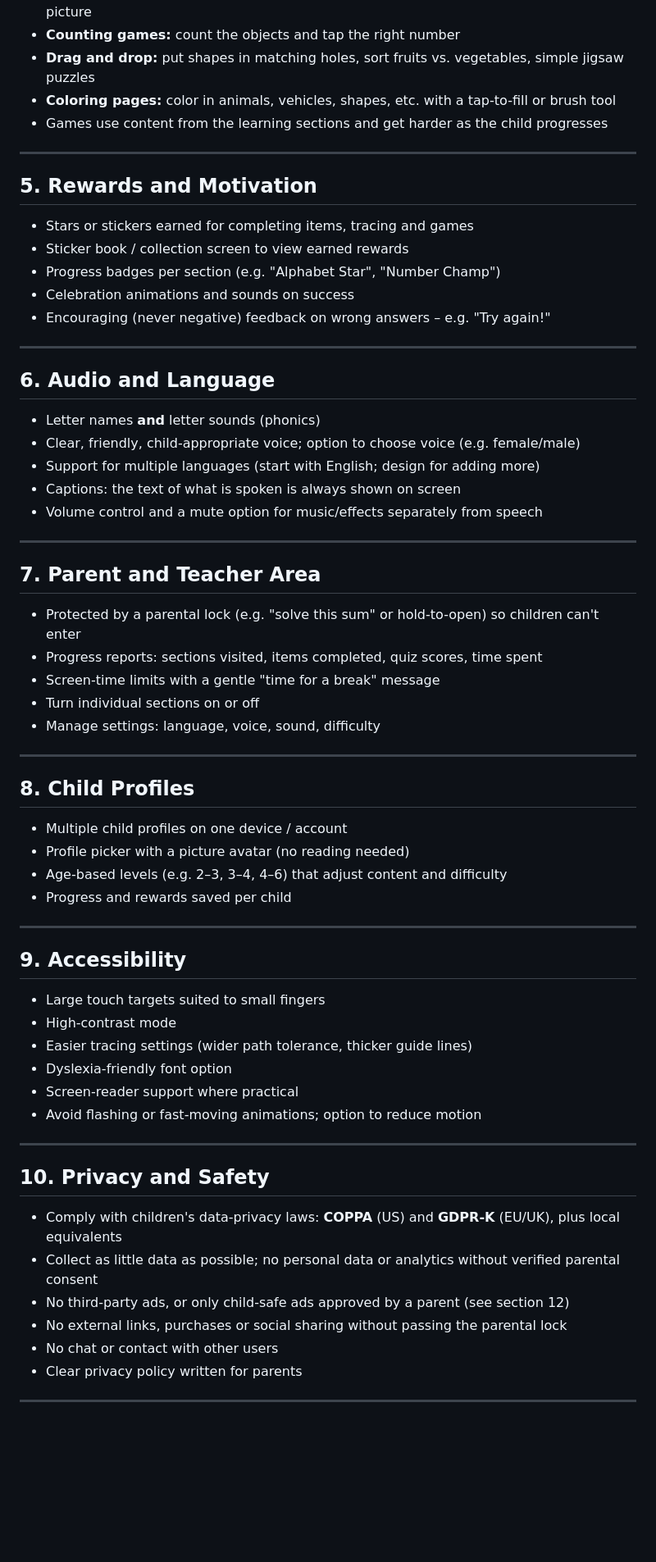
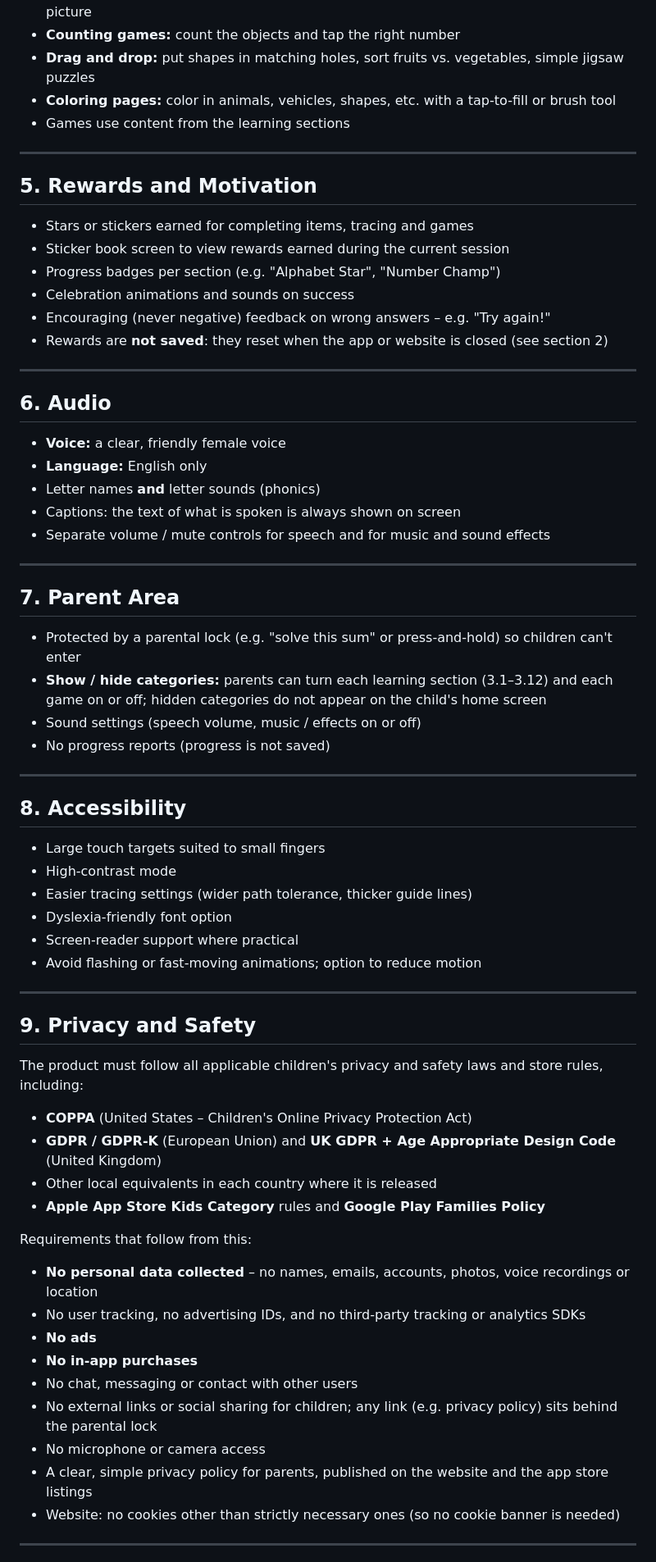
Before and after one commit to nannapp12/MyLearningBuddy, a Markdown page: requirements.md, the part around one of its changes. Shown at 82% size. Drawn GitHub-style; blank space fills up the shorter version.

```diff
--- a/requirements.md
+++ b/requirements.md
@@ -162,50 +138,42 @@ All additional sections follow the same baseline rules as section 1
 - **Counting games:** count the objects and tap the right number
 - **Drag and drop:** put shapes in matching holes, sort fruits vs. vegetables, simple jigsaw puzzles
 - **Coloring pages:** color in animals, vehicles, shapes, etc. with a tap-to-fill or brush tool
-- Games use content from the learning sections and get harder as the child progresses
+- Games use content from the learning sections
 
 ---
 
 ## 5. Rewards and Motivation
 
 - Stars or stickers earned for completing items, tracing and games
-- Sticker book / collection screen to view earned rewards
+- Sticker book screen to view rewards earned during the current session
 - Progress badges per section (e.g. "Alphabet Star", "Number Champ")
 - Celebration animations and sounds on success
 - Encouraging (never negative) feedback on wrong answers – e.g. "Try again!"
+- Rewards are **not saved**: they reset when the app or website is closed (see section 2)
 
 ---
 
-## 6. Audio and Language
+## 6. Audio
 
+- **Voice:** a clear, friendly female voice
+- **Language:** English only
 - Letter names **and** letter sounds (phonics)
-- Clear, friendly, child-appropriate voice; option to choose voice (e.g. female/male)
-- Support for multiple languages (start with English; design for adding more)
 - Captions: the text of what is spoken is always shown on screen
-- Volume control and a mute option for music/effects separately from speech
+- Separate volume / mute controls for speech and for music and sound effects
 
 ---
 
-## 7. Parent and Teacher Area
+## 7. Parent Area
 
-- Protected by a parental lock (e.g. "solve this sum" or hold-to-open) so children can't enter
-- Progress reports: sections visited, items completed, quiz scores, time spent
-- Screen-time limits with a gentle "time for a break" message
-- Turn individual sections on or off
-- Manage settings: language, voice, sound, difficulty
+- Protected by a parental lock (e.g. "solve this sum" or press-and-hold) so children can't enter
+- **Show / hide categories:** parents can turn each learning section (3.1–3.12) and each game on or off;
+  hidden categories do not appear on the child's home screen
+- Sound settings (speech volume, music / effects on or off)
+- No progress reports (progress is not saved)
 
 ---
 
-## 8. Child Profiles
-
-- Multiple child profiles on one device / account
-- Profile picker with a picture avatar (no reading needed)
-- Age-based levels (e.g. 2–3, 3–4, 4–6) that adjust content and difficulty
-- Progress and rewards saved per child
-
----
-
-## 9. Accessibility
+## 8. Accessibility
 
 - Large touch targets suited to small fingers
 - High-contrast mode
@@ -216,14 +184,27 @@ All additional sections follow the same baseline rules as section 1
 
 ---
 
-## 10. Privacy and Safety
+## 9. Privacy and Safety
 
-- Comply with children's data-privacy laws: **COPPA** (US) and **GDPR-K** (EU/UK), plus local equivalents
-- Collect as little data as possible; no personal data or analytics without verified parental consent
-- No third-party ads, or only child-safe ads approved by a parent (see section 12)
-- No external links, purchases or social sharing without passing the parental lock
-- No chat or contact with other users
-- Clear privacy policy written for parents
+The product must follow all applicable children's privacy and safety laws and
+store rules, including:
+
+- **COPPA** (United States – Children's Online Privacy Protection Act)
+- **GDPR / GDPR-K** (European Union) and **UK GDPR + Age Appropriate Design Code** (United Kingdom)
+- Other local equivalents in each country where it is released
+- **Apple App Store Kids Category** rules and **Google Play Families Policy**
+
+Requirements that follow from this:
+
+- **No personal data collected** – no names, emails, accounts, photos, voice recordings or location
+- No user tracking, no advertising IDs, and no third-party tracking or analytics SDKs
+- **No ads**
+- **No in-app purchases**
+- No chat, messaging or contact with other users
+- No external links or social sharing for children; any link (e.g. privacy policy) sits behind the parental lock
+- No microphone or camera access
+- A clear, simple privacy policy for parents, published on the website and the app store listings
+- Website: no cookies other than strictly necessary ones (so no cookie banner is needed)
 
 ---
 
```
Also changed, not shown: other parts of requirements.md (+75 -82 lines).
